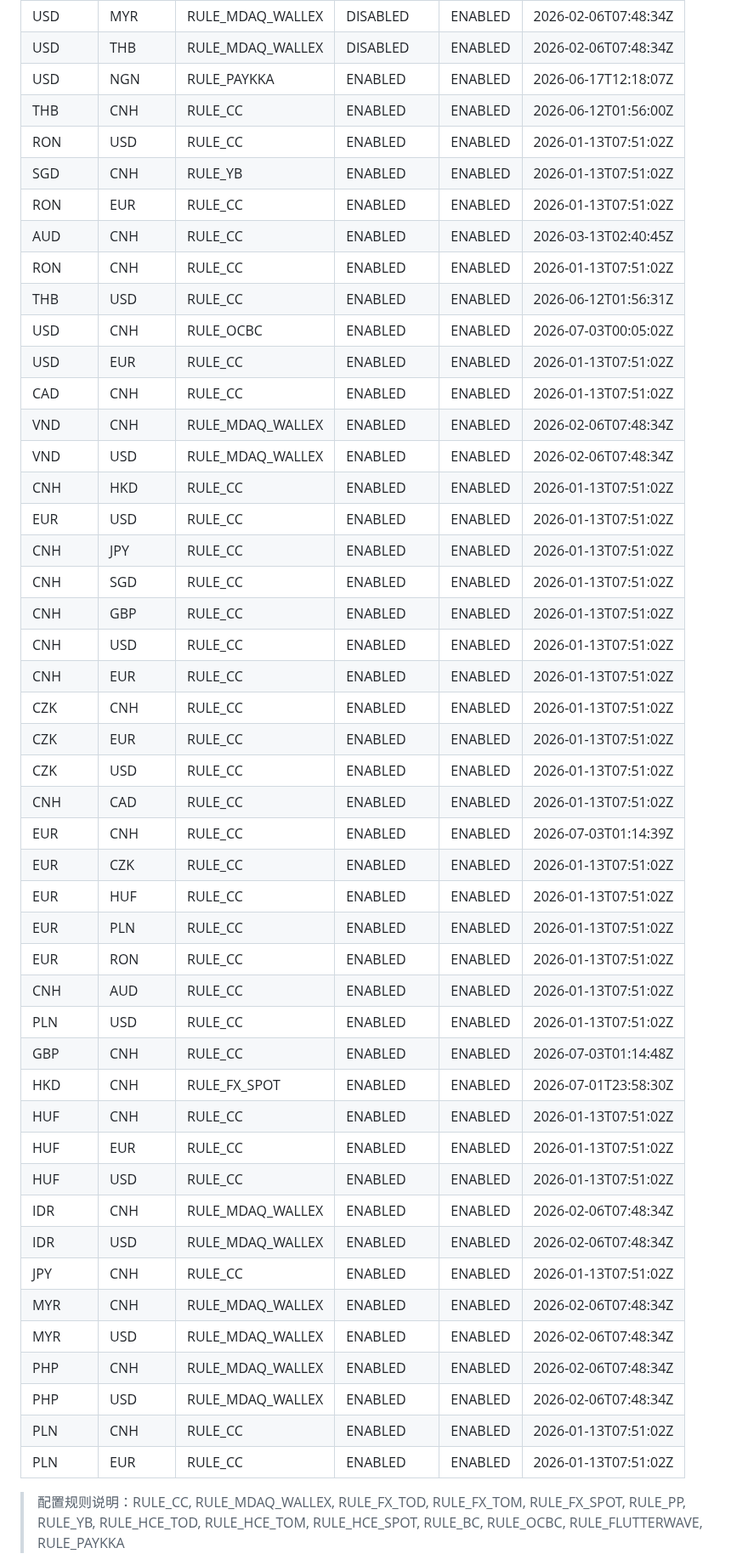
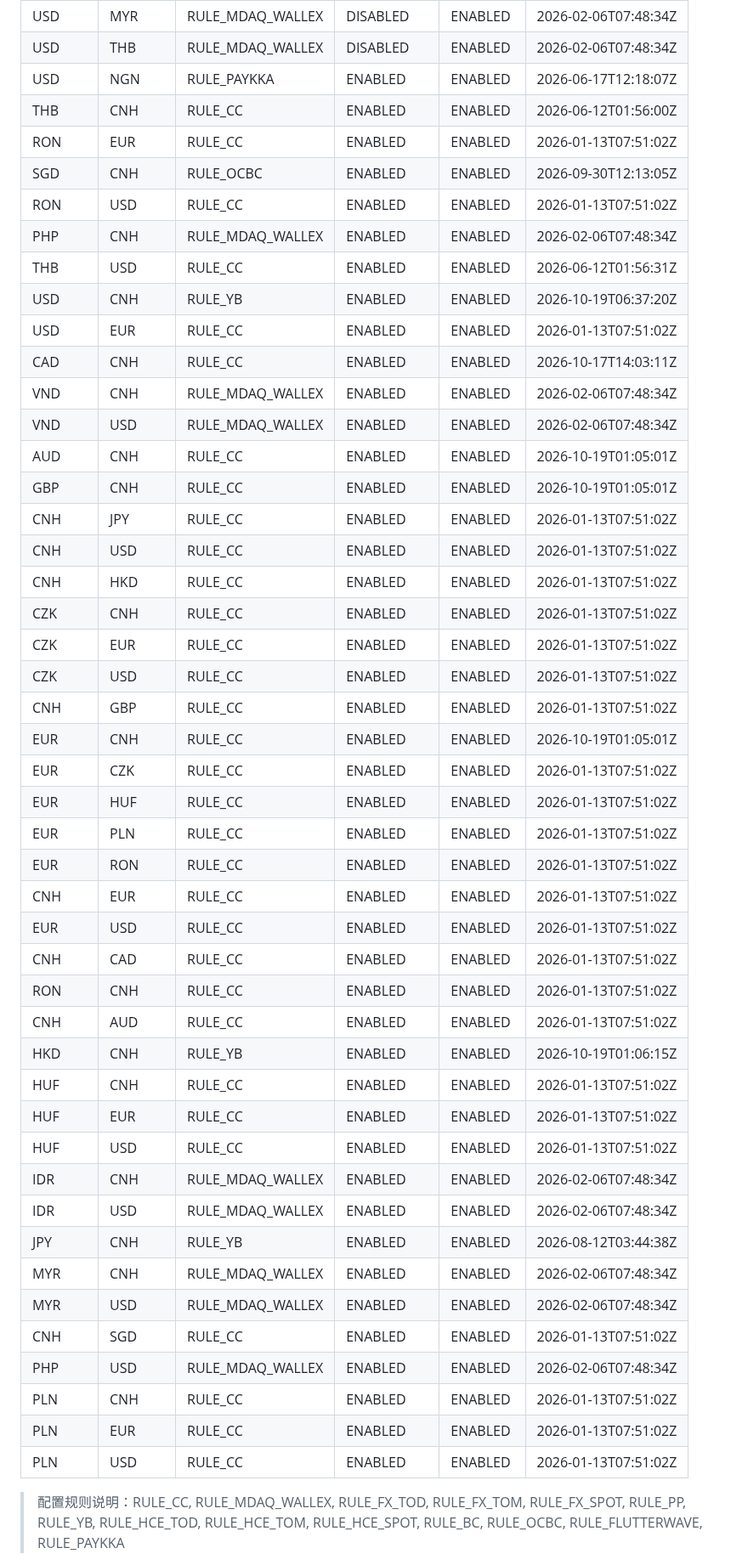
Before and after one commit to 13058199807zk-oss/paykka-control, a Markdown page: fx_rule_config.md, the part around one of its changes. Shown at 85% size. GitHub-like rendering.

Commit message:
飞书机器人自动同步 2026-10-19 14:46:04

```diff
--- a/fx_rule_config.md
+++ b/fx_rule_config.md
@@ -50,48 +52,48 @@
 | USD | THB | RULE_MDAQ_WALLEX | DISABLED | ENABLED | 2026-02-06T07:48:34Z |
 | USD | NGN | RULE_PAYKKA | ENABLED | ENABLED | 2026-06-17T12:18:07Z |
 | THB | CNH | RULE_CC | ENABLED | ENABLED | 2026-06-12T01:56:00Z |
+| RON | EUR | RULE_CC | ENABLED | ENABLED | 2026-01-13T07:51:02Z |
+| SGD | CNH | RULE_OCBC | ENABLED | ENABLED | 2026-09-30T12:13:05Z |
 | RON | USD | RULE_CC | ENABLED | ENABLED | 2026-01-13T07:51:02Z |
-| SGD | CNH | RULE_YB | ENABLED | ENABLED | 2026-01-13T07:51:02Z |
-| RON | EUR | RULE_CC | ENABLED | ENABLED | 2026-01-13T07:51:02Z |
-| AUD | CNH | RULE_CC | ENABLED | ENABLED | 2026-03-13T02:40:45Z |
-| RON | CNH | RULE_CC | ENABLED | ENABLED | 2026-01-13T07:51:02Z |
+| PHP | CNH | RULE_MDAQ_WALLEX | ENABLED | ENABLED | 2026-02-06T07:48:34Z |
 | THB | USD | RULE_CC | ENABLED | ENABLED | 2026-06-12T01:56:31Z |
-| USD | CNH | RULE_OCBC | ENABLED | ENABLED | 2026-07-03T00:05:02Z |
+| USD | CNH | RULE_YB | ENABLED | ENABLED | 2026-10-19T06:37:20Z |
 | USD | EUR | RULE_CC | ENABLED | ENABLED | 2026-01-13T07:51:02Z |
-| CAD | CNH | RULE_CC | ENABLED | ENABLED | 2026-01-13T07:51:02Z |
+| CAD | CNH | RULE_CC | ENABLED | ENABLED | 2026-10-17T14:03:11Z |
 | VND | CNH | RULE_MDAQ_WALLEX | ENABLED | ENABLED | 2026-02-06T07:48:34Z |
 | VND | USD | RULE_MDAQ_WALLEX | ENABLED | ENABLED | 2026-02-06T07:48:34Z |
+| AUD | CNH | RULE_CC | ENABLED | ENABLED | 2026-10-19T01:05:01Z |
+| GBP | CNH | RULE_CC | ENABLED | ENABLED | 2026-10-19T01:05:01Z |
+| CNH | JPY | RULE_CC | ENABLED | ENABLED | 2026-01-13T07:51:02Z |
+| CNH | USD | RULE_CC | ENABLED | ENABLED | 2026-01-13T07:51:02Z |
 | CNH | HKD | RULE_CC | ENABLED | ENABLED | 2026-01-13T07:51:02Z |
-| EUR | USD | RULE_CC | ENABLED | ENABLED | 2026-01-13T07:51:02Z |
-| CNH | JPY | RULE_CC | ENABLED | ENABLED | 2026-01-13T07:51:02Z |
-| CNH | SGD | RULE_CC | ENABLED | ENABLED | 2026-01-13T07:51:02Z |
-| CNH | GBP | RULE_CC | ENABLED | ENABLED | 2026-01-13T07:51:02Z |
-| CNH | USD | RULE_CC | ENABLED | ENABLED | 2026-01-13T07:51:02Z |
-| CNH | EUR | RULE_CC | ENABLED | ENABLED | 2026-01-13T07:51:02Z |
 | CZK | CNH | RULE_CC | ENABLED | ENABLED | 2026-01-13T07:51:02Z |
 | CZK | EUR | RULE_CC | ENABLED | ENABLED | 2026-01-13T07:51:02Z |
 | CZK | USD | RULE_CC | ENABLED | ENABLED | 2026-01-13T07:51:02Z |
-| CNH | CAD | RULE_CC | ENABLED | ENABLED | 2026-01-13T07:51:02Z |
-| EUR | CNH | RULE_CC | ENABLED | ENABLED | 2026-07-03T01:14:39Z |
+| CNH | GBP | RULE_CC | ENABLED | ENABLED | 2026-01-13T07:51:02Z |
+| EUR | CNH | RULE_CC | ENABLED | ENABLED | 2026-10-19T01:05:01Z |
 | EUR | CZK | RULE_CC | ENABLED | ENABLED | 2026-01-13T07:51:02Z |
 | EUR | HUF | RULE_CC | ENABLED | ENABLED | 2026-01-13T07:51:02Z |
 | EUR | PLN | RULE_CC | ENABLED | ENABLED | 2026-01-13T07:51:02Z |
 | EUR | RON | RULE_CC | ENABLED | ENABLED | 2026-01-13T07:51:02Z |
+| CNH | EUR | RULE_CC | ENABLED | ENABLED | 2026-01-13T07:51:02Z |
+| EUR | USD | RULE_CC | ENABLED | ENABLED | 2026-01-13T07:51:02Z |
+| CNH | CAD | RULE_CC | ENABLED | ENABLED | 2026-01-13T07:51:02Z |
+| RON | CNH | RULE_CC | ENABLED | ENABLED | 2026-01-13T07:51:02Z |
 | CNH | AUD | RULE_CC | ENABLED | ENABLED | 2026-01-13T07:51:02Z |
-| PLN | USD | RULE_CC | ENABLED | ENABLED | 2026-01-13T07:51:02Z |
-| GBP | CNH | RULE_CC | ENABLED | ENABLED | 2026-07-03T01:14:48Z |
-| HKD | CNH | RULE_FX_SPOT | ENABLED | ENABLED | 2026-07-01T23:58:30Z |
+| HKD | CNH | RULE_YB | ENABLED | ENABLED | 2026-10-19T01:06:15Z |
 | HUF | CNH | RULE_CC | ENABLED | ENABLED | 2026-01-13T07:51:02Z |
 | HUF | EUR | RULE_CC | ENABLED | ENABLED | 2026-01-13T07:51:02Z |
 | HUF | USD | RULE_CC | ENABLED | ENABLED | 2026-01-13T07:51:02Z |
 | IDR | CNH | RULE_MDAQ_WALLEX | ENABLED | ENABLED | 2026-02-06T07:48:34Z |
 | IDR | USD | RULE_MDAQ_WALLEX | ENABLED | ENABLED | 2026-02-06T07:48:34Z |
-| JPY | CNH | RULE_CC | ENABLED | ENABLED | 2026-01-13T07:51:02Z |
+| JPY | CNH | RULE_YB | ENABLED | ENABLED | 2026-08-12T03:44:38Z |
 | MYR | CNH | RULE_MDAQ_WALLEX | ENABLED | ENABLED | 2026-02-06T07:48:34Z |
 | MYR | USD | RULE_MDAQ_WALLEX | ENABLED | ENABLED | 2026-02-06T07:48:34Z |
-| PHP | CNH | RULE_MDAQ_WALLEX | ENABLED | ENABLED | 2026-02-06T07:48:34Z |
+| CNH | SGD | RULE_CC | ENABLED | ENABLED | 2026-01-13T07:51:02Z |
 | PHP | USD | RULE_MDAQ_WALLEX | ENABLED | ENABLED | 2026-02-06T07:48:34Z |
 | PLN | CNH | RULE_CC | ENABLED | ENABLED | 2026-01-13T07:51:02Z |
 | PLN | EUR | RULE_CC | ENABLED | ENABLED | 2026-01-13T07:51:02Z |
+| PLN | USD | RULE_CC | ENABLED | ENABLED | 2026-01-13T07:51:02Z |
 
 > 配置规则说明：RULE_CC, RULE_MDAQ_WALLEX, RULE_FX_TOD, RULE_FX_TOM, RULE_FX_SPOT, RULE_PP, RULE_YB, RULE_HCE_TOD, RULE_HCE_TOM, RULE_HCE_SPOT, RULE_BC, RULE_OCBC, RULE_FLUTTERWAVE, RULE_PAYKKA
```
Also changed, not shown: other parts of fx_rule_config.md (+7 -5 lines).
